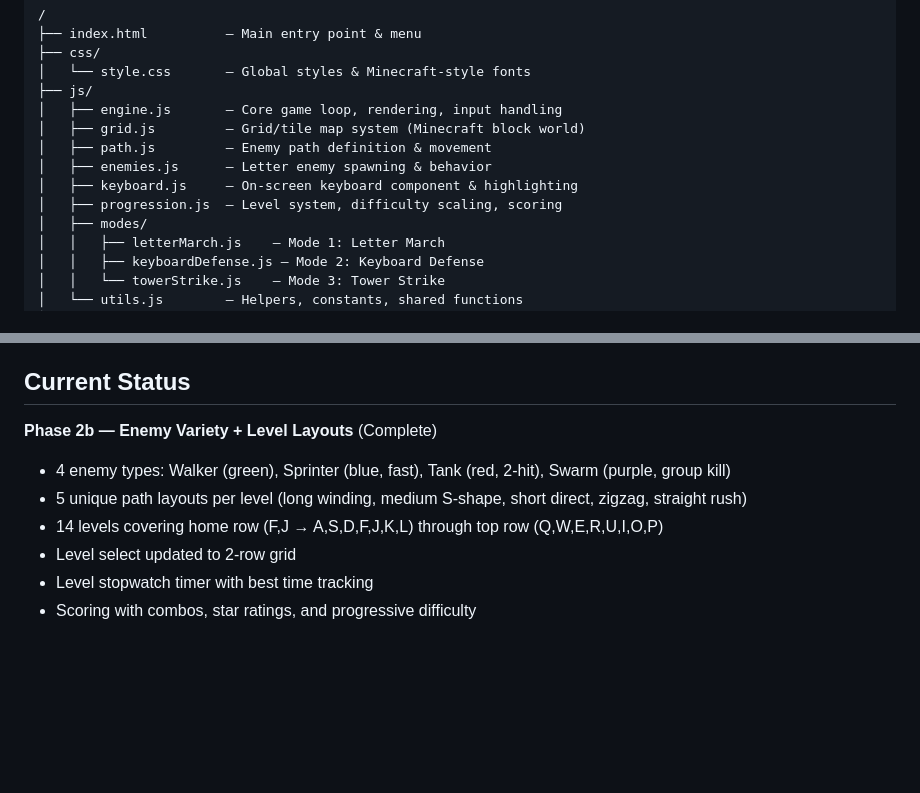
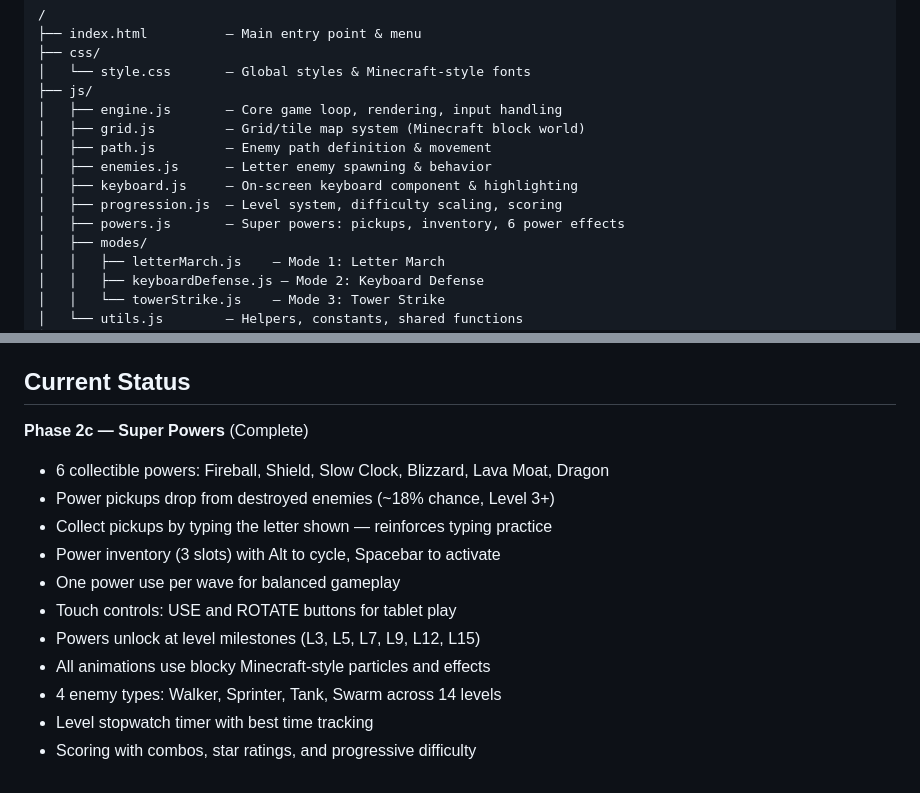
Before and after one commit to sancez111/Games-Tower_defense, a Markdown page: README.md, 2 parts joined by grey strips. GitHub-like rendering; blank space fills up the shorter version.

Commit message:
Mark Phase 2c complete, update README and ROADMAP
https://claude.ai/code/session_01WLNPJVFW2vpnqodckmPaH9

```diff
--- a/README.md
+++ b/README.md
@@ -36,6 +36,7 @@ A Minecraft-style tower defense learning game for young children (age 5+) to rec
 │   ├── enemies.js      — Letter enemy spawning & behavior
 │   ├── keyboard.js     — On-screen keyboard component & highlighting
 │   ├── progression.js  — Level system, difficulty scaling, scoring
+│   ├── powers.js       — Super powers: pickups, inventory, 6 power effects
 │   ├── modes/
 │   │   ├── letterMarch.js    — Mode 1: Letter March
 │   │   ├── keyboardDefense.js — Mode 2: Keyboard Defense
@@ -55,10 +56,15 @@ A Minecraft-style tower defense learning game for young children (age 5+) to rec
 - **Graphics** (later): Gemini AI generates Minecraft-style sprite assets
 
 ## Current Status
-**Phase 2b — Enemy Variety + Level Layouts** (Complete)
-- 4 enemy types: Walker (green), Sprinter (blue, fast), Tank (red, 2-hit), Swarm (purple, group kill)
-- 5 unique path layouts per level (long winding, medium S-shape, short direct, zigzag, straight rush)
-- 14 levels covering home row (F,J → A,S,D,F,J,K,L) through top row (Q,W,E,R,U,I,O,P)
-- Level select updated to 2-row grid
+**Phase 2c — Super Powers** (Complete)
+- 6 collectible powers: Fireball, Shield, Slow Clock, Blizzard, Lava Moat, Dragon
+- Power pickups drop from destroyed enemies (~18% chance, Level 3+)
+- Collect pickups by typing the letter shown — reinforces typing practice
+- Power inventory (3 slots) with Alt to cycle, Spacebar to activate
+- One power use per wave for balanced gameplay
+- Touch controls: USE and ROTATE buttons for tablet play
+- Powers unlock at level milestones (L3, L5, L7, L9, L12, L15)
+- All animations use blocky Minecraft-style particles and effects
+- 4 enemy types: Walker, Sprinter, Tank, Swarm across 14 levels
 - Level stopwatch timer with best time tracking
 - Scoring with combos, star ratings, and progressive difficulty
```
Also changed, not shown: PHASE2C.md (+12 -0 lines), ROADMAP.md (+2 -2 lines).
